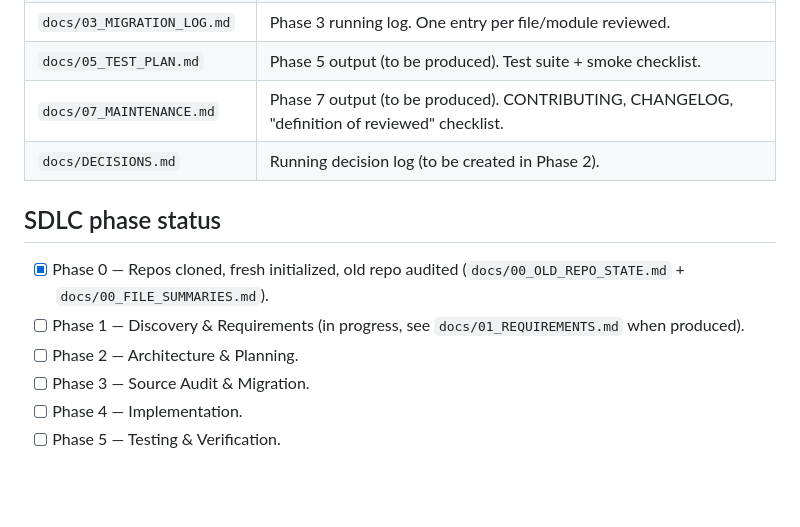
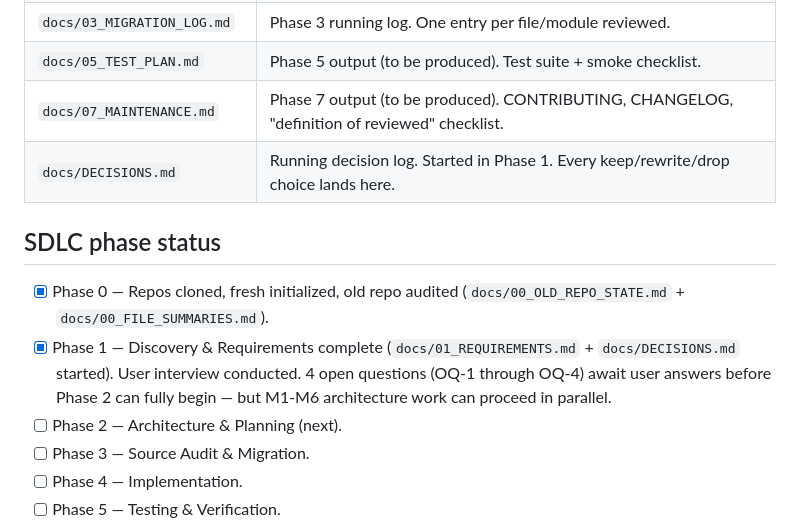
Before and after one commit to Razisafir/fresh, a Markdown page: AGENTS.md, the part around the change. Rendered like a GitHub page; blank space fills up the shorter version.

```diff
--- a/AGENTS.md
+++ b/AGENTS.md
@@ -36,13 +36,13 @@ Kovix is an AI-native development environment (VS Code / Code-OSS fork with an a
 | `docs/03_MIGRATION_LOG.md` | Phase 3 running log. One entry per file/module reviewed. |
 | `docs/05_TEST_PLAN.md` | Phase 5 output (to be produced). Test suite + smoke checklist. |
 | `docs/07_MAINTENANCE.md` | Phase 7 output (to be produced). CONTRIBUTING, CHANGELOG, "definition of reviewed" checklist. |
-| `docs/DECISIONS.md` | Running decision log (to be created in Phase 2). |
+| `docs/DECISIONS.md` | Running decision log. Started in Phase 1. Every keep/rewrite/drop choice lands here. |
 
 ## SDLC phase status
 
 - [x] Phase 0 — Repos cloned, fresh initialized, old repo audited (`docs/00_OLD_REPO_STATE.md` + `docs/00_FILE_SUMMARIES.md`).
-- [ ] Phase 1 — Discovery & Requirements (in progress, see `docs/01_REQUIREMENTS.md` when produced).
-- [ ] Phase 2 — Architecture & Planning.
+- [x] Phase 1 — Discovery & Requirements complete (`docs/01_REQUIREMENTS.md` + `docs/DECISIONS.md` started). User interview conducted. 4 open questions (OQ-1 through OQ-4) await user answers before Phase 2 can fully begin — but M1-M6 architecture work can proceed in parallel.
+- [ ] Phase 2 — Architecture & Planning (next).
 - [ ] Phase 3 — Source Audit & Migration.
 - [ ] Phase 4 — Implementation.
 - [ ] Phase 5 — Testing & Verification.
```
Also changed, not shown: docs/01_REQUIREMENTS.md (added, +250 -0 lines), docs/DECISIONS.md (added, +102 -0 lines).
